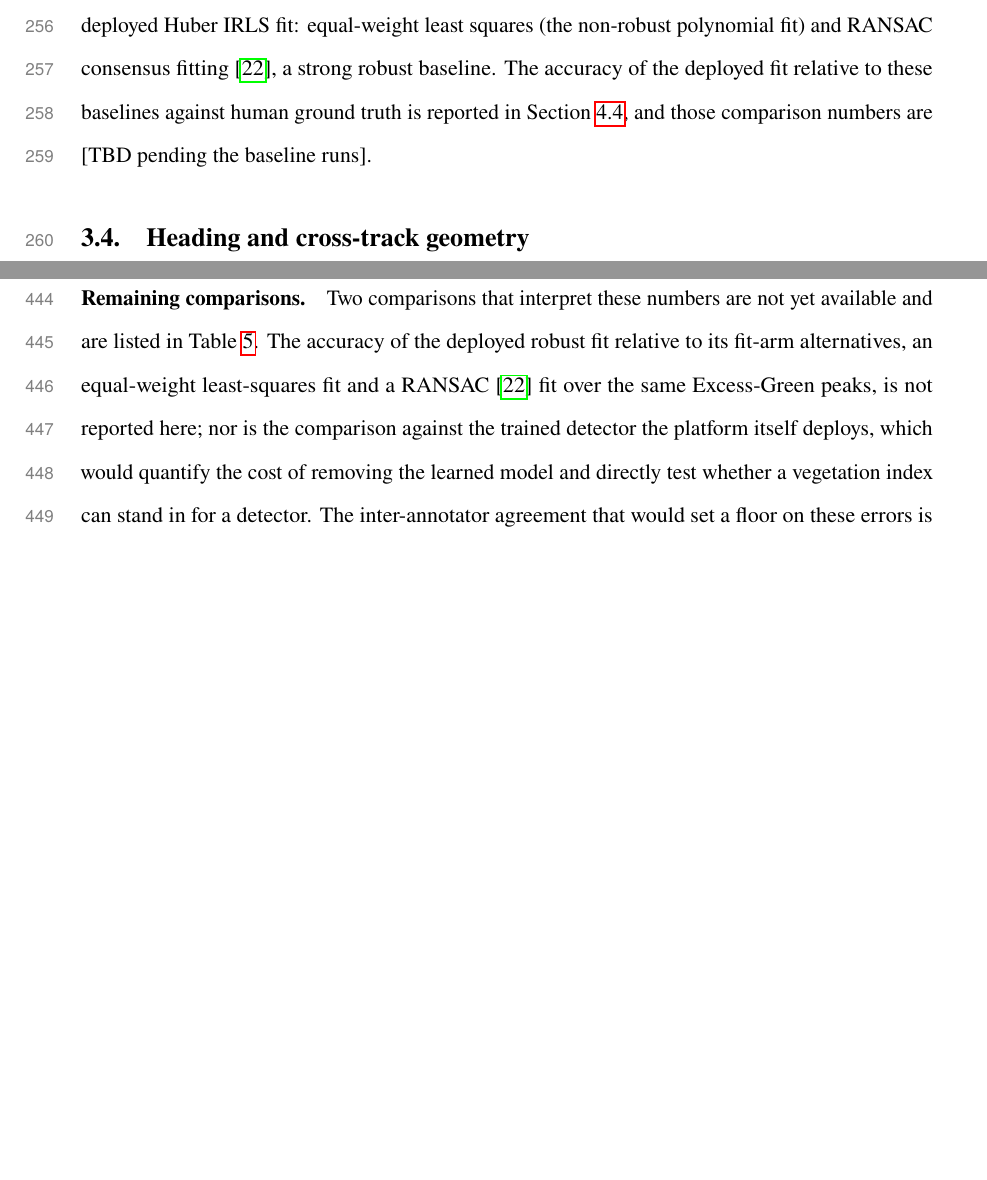
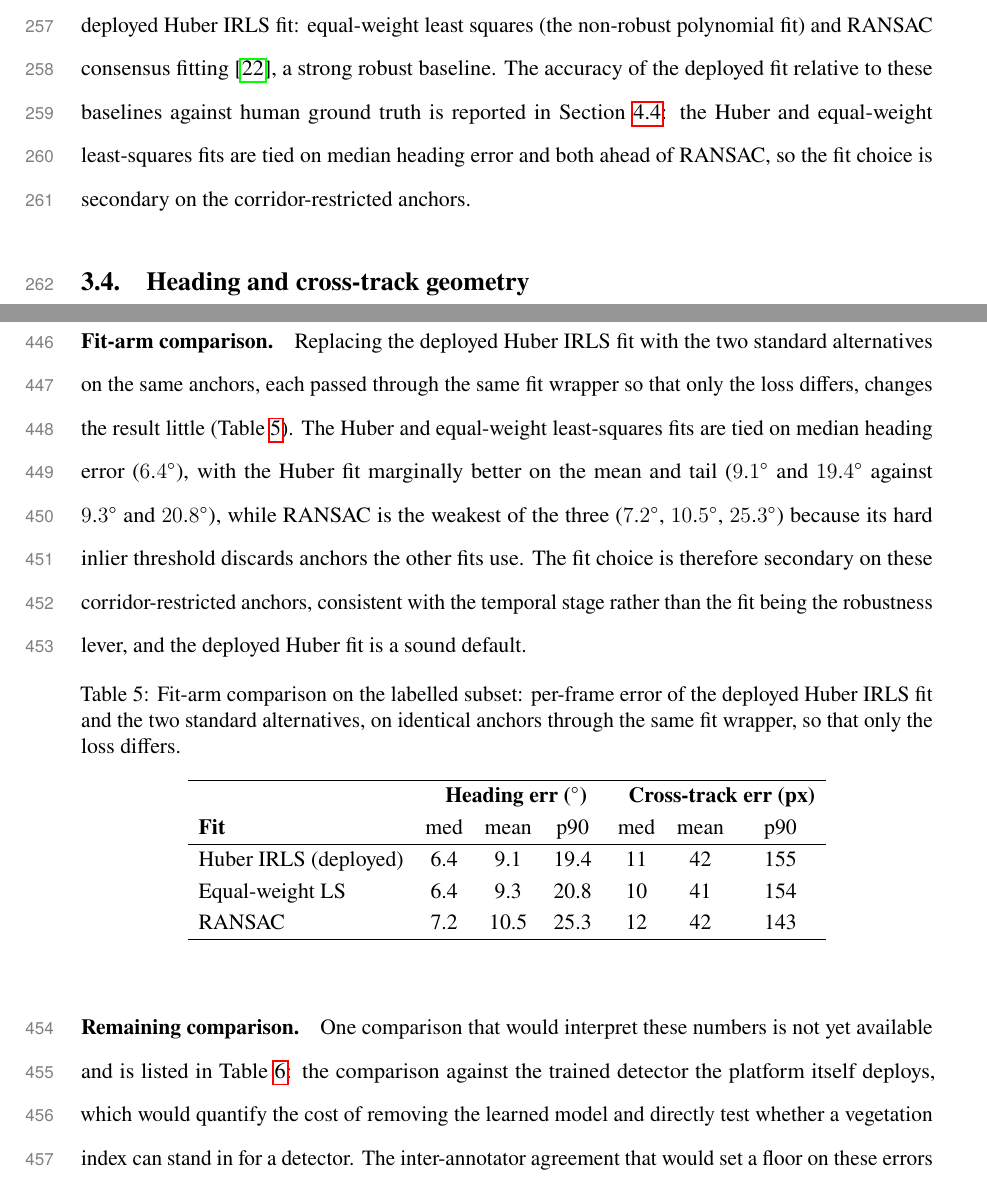
Before and after one commit to manhhv87/YOLO-Pruning-RKNN, a LaTeX paper (paper/main.tex, which reads paper/sections/materials_methods.tex, paper/sections/results.tex): two parts of pages 15 and 27 of 39 before the commit and two parts of pages 15 and 27 of 40 after it, joined at a grey line, cut so that both start at the same text, the shorter picture padded with empty space. Compiled offline with pdfLaTeX; a LaTeX package or settings file that is missing is left out.

Commit message:
Report the fit-arm baseline in the paper (Huber vs equal-LS vs RANSAC)
Fill the fit-arm comparison that was [TBD]. Add a fit-arm results paragraph and
Table (tab:res-fitarm) to Section Results: on the 150 GT frames, through the same
deployed fit wrapper so only the loss differs, Huber and equal-weight LS tie on
median heading error (6.4 deg) with Huber marginally better on mean/p90
(9.1/19.4 vs 9.3/20.8), and RANSAC is worst (7.2/10.5/25.3); cross-track is
comparable. The fit choice is therefore secondary, which supports the temporal
stage (not the fit) being the robustness lever and justifies the deployed Huber.
Propagate to methods, related work, discussion, and conclusion: the fit-arm
comparison moves from pending to reported, the pending table now lists only the
inter-annotator agreement and the trained-detector (YOLOv5) baseline, and the
front-end-swap conjecture is kept explicit (the fit-arm is tested, an alternative
front end is not). Rebuilt: 40 pp, 0 undefined, no missing graphics.

Co-Authored-By: Claude Opus 4.8 <noreply@anthropic.com>

```diff
--- a/paper/sections/materials_methods.tex
+++ b/paper/sections/materials_methods.tex
@@ -230,8 +230,9 @@ spurious anchors from gaps, weeds, or an adjacent row.
 Two standard alternatives serve as comparison fits over the same anchor set, evaluated against the deployed
 Huber IRLS fit: equal-weight least squares (the non-robust polynomial fit) and RANSAC consensus
 fitting~\cite{fischler1981}, a strong robust baseline. The accuracy of the deployed fit relative to these
-baselines against human ground truth is reported in Section~\ref{sec:res-accuracy}, and those comparison
-numbers are [TBD pending the baseline runs].
+baselines against human ground truth is reported in Section~\ref{sec:res-accuracy}: the Huber and
+equal-weight least-squares fits are tied on median heading error and both ahead of RANSAC, so the fit
+choice is secondary on the corridor-restricted anchors.
 
 % =====================================================================
 \subsection{Heading and cross-track geometry}
--- a/paper/sections/results.tex
+++ b/paper/sections/results.tex
@@ -253,15 +253,44 @@ and stabilising the cross-track signal through the temporal stage, rather than
 reporting it per frame, reduced the deployed cross-track error from a 90th
 percentile of $155$\,px to $46$\,px.
 
-\paragraph{Remaining comparisons.}
-Two comparisons that interpret these numbers are not yet available and are listed
-in Table~\ref{tab:res-pending}. The accuracy of the deployed robust fit relative
-to its fit-arm alternatives, an equal-weight least-squares fit and a
-RANSAC~\cite{fischler1981} fit over the same Excess-Green peaks, is not reported
-here; nor is the comparison against the trained detector the platform itself
-deploys, which would quantify the cost of removing the learned model and directly
-test whether a vegetation index can stand in for a detector. The
-inter-annotator agreement that would set a floor on these errors is likewise
+\paragraph{Fit-arm comparison.}
+Replacing the deployed Huber IRLS fit with the two standard alternatives on the
+same anchors, each passed through the same fit wrapper so that only the loss
+differs, changes the result little (Table~\ref{tab:res-fitarm}). The Huber and
+equal-weight least-squares fits are tied on median heading error ($6.4^\circ$),
+with the Huber fit marginally better on the mean and tail ($9.1^\circ$ and
+$19.4^\circ$ against $9.3^\circ$ and $20.8^\circ$), while RANSAC is the weakest of
+the three ($7.2^\circ$, $10.5^\circ$, $25.3^\circ$) because its hard inlier
+threshold discards anchors the other fits use. The fit choice is therefore
+secondary on these corridor-restricted anchors, consistent with the temporal
+stage rather than the fit being the robustness lever, and the deployed Huber fit
+is a sound default.
+
+{\renewcommand{\arraystretch}{1.2}
+\begin{table}[!ht]
+  \centering
+  \caption{Fit-arm comparison on the labelled subset: per-frame error of the
+    deployed Huber IRLS fit and the two standard alternatives, on identical
+    anchors through the same fit wrapper, so that only the loss differs.}
+  \label{tab:res-fitarm}
+  \begin{tabular}{lccc@{\hskip 1.2em}ccc}
+    \hline
+    & \multicolumn{3}{c}{\textbf{Heading err ($^\circ$)}} & \multicolumn{3}{c}{\textbf{Cross-track err (px)}} \\
+    \textbf{Fit} & med & mean & p90 & med & mean & p90 \\
+    \hline
+    Huber IRLS (deployed) & 6.4 & 9.1  & 19.4 & 11 & 42 & 155 \\
+    Equal-weight LS       & 6.4 & 9.3  & 20.8 & 10 & 41 & 154 \\
+    RANSAC                & 7.2 & 10.5 & 25.3 & 12 & 42 & 143 \\
+    \hline
+  \end{tabular}
+\end{table}}
+
+\paragraph{Remaining comparison.}
+One comparison that would interpret these numbers is not yet available and is
+listed in Table~\ref{tab:res-pending}: the comparison against the trained detector
+the platform itself deploys, which would quantify the cost of removing the learned
+model and directly test whether a vegetation index can stand in for a detector.
+The inter-annotator agreement that would set a floor on these errors is likewise
 pending a second annotator.
 
 {\renewcommand{\arraystretch}{1.3}
```
Also changed, not shown: paper/sections/conclusion.tex (+4 -4 lines), paper/sections/discussion.tex (+9 -6 lines), paper/sections/related_works.tex (+3 -2 lines), paper/sections/materials_methods.tex (4 more changed lines), paper/sections/results.tex (17 more changed lines), 1 other file.
